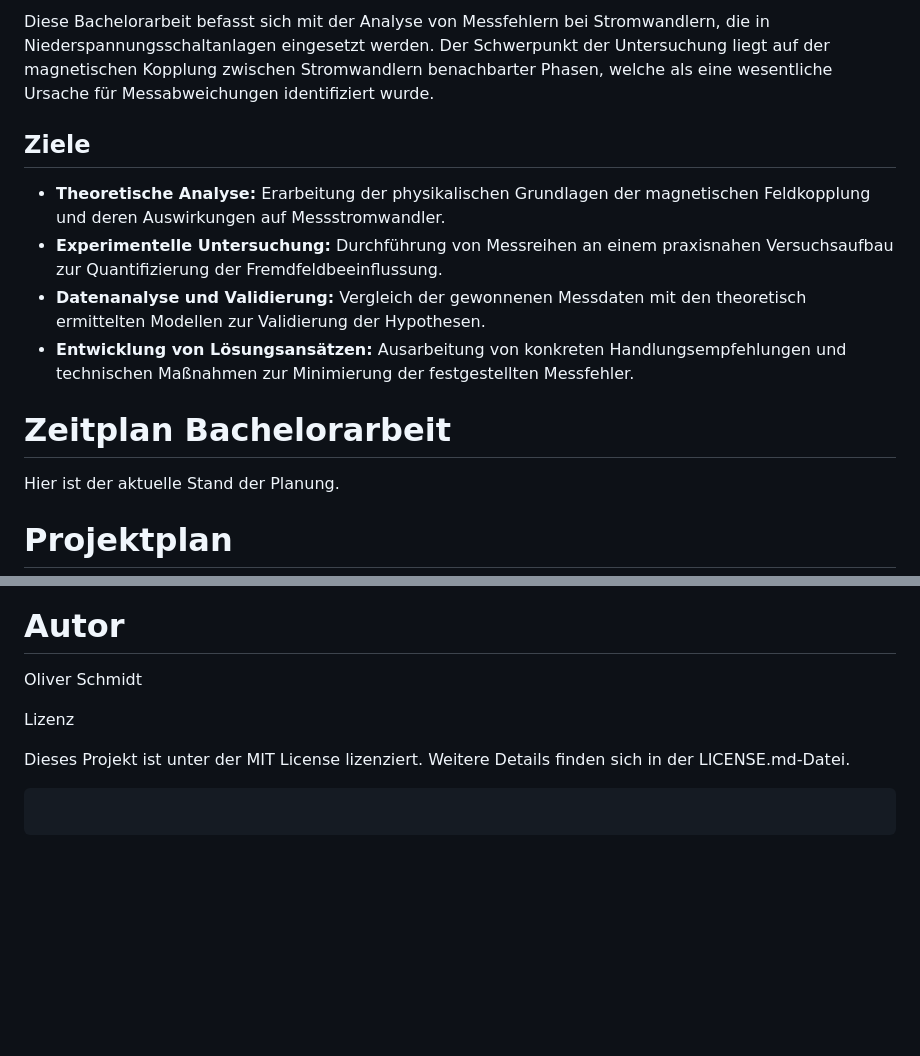
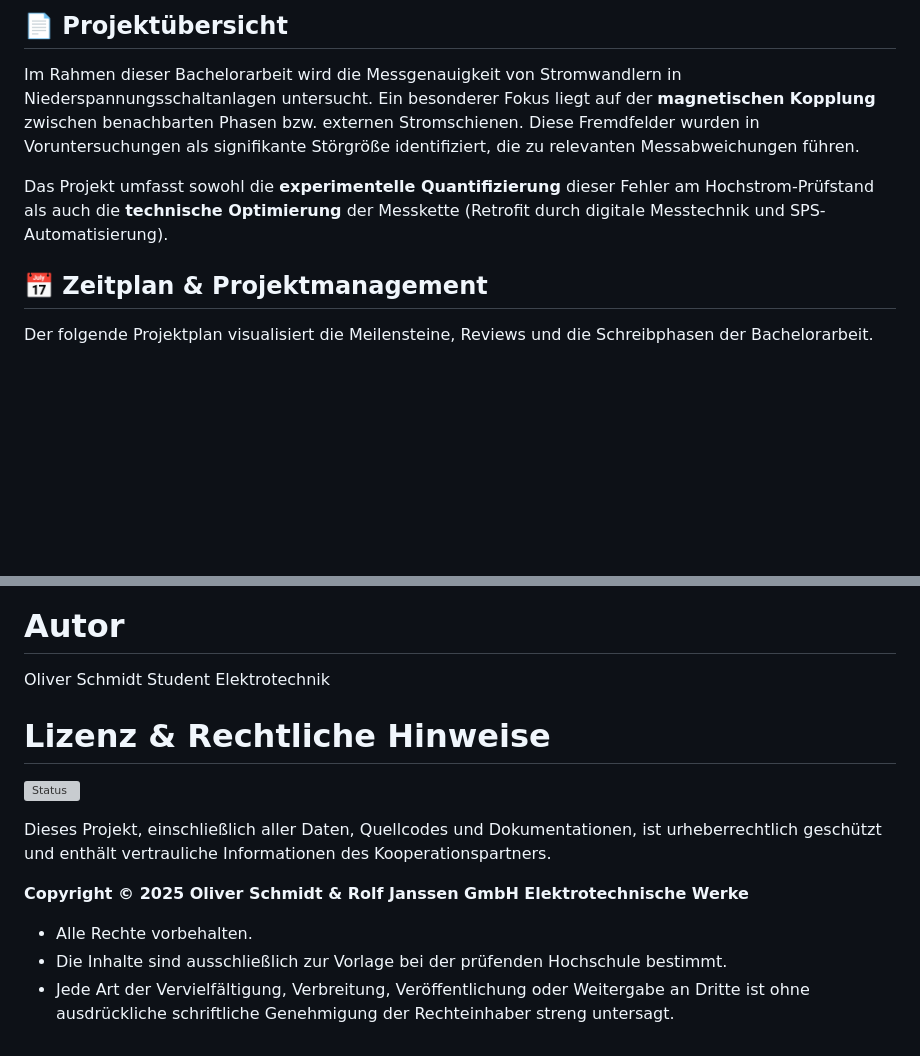
Before and after one commit to oliverschmidt99/Bachelorarbeit-Fremdfeldbeeinflussung-Messstromwandler-s, a Markdown page: README.md, 2 parts joined by grey strips. Drawn GitHub-style; blank space fills up the shorter version; grey boxes are pictures that could not be loaded.

Commit message:
refactor: Überarbeitung der Projektübersicht, Anpassung des Zeitplans und Verbesserung der Struktur in der README

````diff
--- a/README.md
+++ b/README.md
@@ -4,18 +5,13 @@
 
-Diese Bachelorarbeit befasst sich mit der Analyse von Messfehlern bei Stromwandlern, die in Niederspannungsschaltanlagen eingesetzt werden. Der Schwerpunkt der Untersuchung liegt auf der magnetischen Kopplung zwischen Stromwandlern benachbarter Phasen, welche als eine wesentliche Ursache für Messabweichungen identifiziert wurde.
+## 📄 Projektübersicht
 
-## Ziele
+Im Rahmen dieser Bachelorarbeit wird die Messgenauigkeit von Stromwandlern in Niederspannungsschaltanlagen untersucht. Ein besonderer Fokus liegt auf der **magnetischen Kopplung** zwischen benachbarten Phasen bzw. externen Stromschienen. Diese Fremdfelder wurden in Voruntersuchungen als signifikante Störgröße identifiziert, die zu relevanten Messabweichungen führen.
 
-- **Theoretische Analyse:** Erarbeitung der physikalischen Grundlagen der magnetischen Feldkopplung und deren Auswirkungen auf Messstromwandler.
-- **Experimentelle Untersuchung:** Durchführung von Messreihen an einem praxisnahen Versuchsaufbau zur Quantifizierung der Fremdfeldbeeinflussung.
-- **Datenanalyse und Validierung:** Vergleich der gewonnenen Messdaten mit den theoretisch ermittelten Modellen zur Validierung der Hypothesen.
-- **Entwicklung von Lösungsansätzen:** Ausarbeitung von konkreten Handlungsempfehlungen und technischen Maßnahmen zur Minimierung der festgestellten Messfehler.
+Das Projekt umfasst sowohl die **experimentelle Quantifizierung** dieser Fehler am Hochstrom-Prüfstand als auch die **technische Optimierung** der Messkette (Retrofit durch digitale Messtechnik und SPS-Automatisierung).
 
-# Zeitplan Bachelorarbeit
+## 📅 Zeitplan & Projektmanagement
 
-Hier ist der aktuelle Stand der Planung.
-
-# Projektplan
+Der folgende Projektplan visualisiert die Meilensteine, Reviews und die Schreibphasen der Bachelorarbeit.
 
 ```mermaid
 gantt
@@ -78,12 +94,16 @@ gantt
 
 # Autor
 
-Oliver Schmidt
+Oliver Schmidt Student Elektrotechnik
 
-Lizenz
+# Lizenz & Rechtliche Hinweise
 
-Dieses Projekt ist unter der MIT License lizenziert. Weitere Details finden sich in der LICENSE.md-Datei.
+![Status](https://img.shields.io/badge/Status-Propriet%C3%A4r%2FGeschlossen-red)
 
-```
+Dieses Projekt, einschließlich aller Daten, Quellcodes und Dokumentationen, ist urheberrechtlich geschützt und enthält vertrauliche Informationen des Kooperationspartners.
 
-```
+**Copyright © 2025 Oliver Schmidt & Rolf Janssen GmbH Elektrotechnische Werke**
+
+- Alle Rechte vorbehalten.
+- Die Inhalte sind ausschließlich zur Vorlage bei der prüfenden Hochschule bestimmt.
+- Jede Art der Vervielfältigung, Verbreitung, Veröffentlichung oder Weitergabe an Dritte ist ohne ausdrückliche schriftliche Genehmigung der Rechteinhaber streng untersagt.
````
Also changed, not shown: other parts of README.md (+58 -37 lines).
